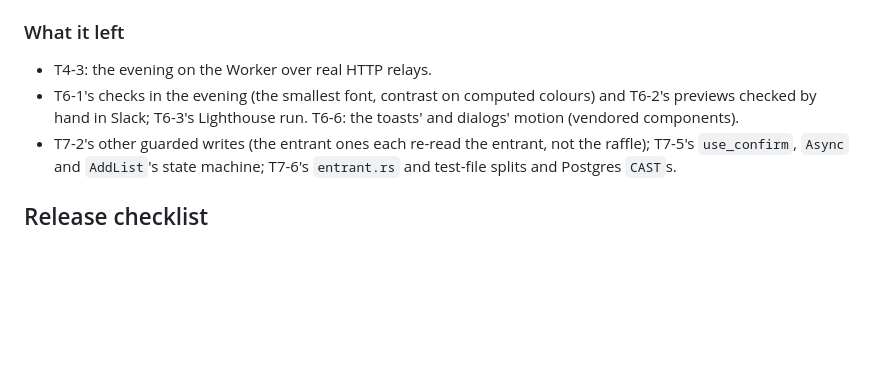
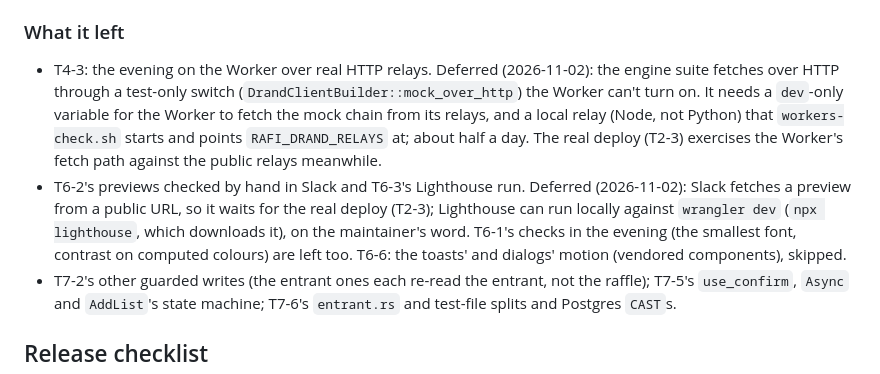
Before and after one commit to sagikazarmark/rafi.orig, a Markdown page: docs/plans/final-pre-release-check.md, the part around the change. Rendered like a GitHub page; blank space fills up the shorter version.

Commit message:
The final pre-release check notes why two of the next run's leftovers wait: the Worker over real HTTP relays (T4-3) needs a dev-only switch for the Worker to fetch the mock chain from its relays and a local relay in workers-check.sh, about half a day, while the real deploy covers the fetch path against the public relays; the Slack preview and Lighthouse (T6-2, T6-3) need the deployed public URL, or Lighthouse downloaded, on the maintainer's word. The toasts' and dialogs' motion (T6-6) is skipped.

```diff
--- a/docs/plans/final-pre-release-check.md
+++ b/docs/plans/final-pre-release-check.md
@@ -1307,9 +1307,16 @@ clippy`, `just test` (with `RESTATE_SERVER_BIN`) and `just workers` (`WORKERS_AP
 
 ### What it left
 
-- T4-3: the evening on the Worker over real HTTP relays.
-- T6-1's checks in the evening (the smallest font, contrast on computed colours) and T6-2's previews checked by hand
-  in Slack; T6-3's Lighthouse run. T6-6: the toasts' and dialogs' motion (vendored components).
+- T4-3: the evening on the Worker over real HTTP relays. Deferred (2026-11-02): the engine suite fetches over HTTP
+  through a test-only switch (`DrandClientBuilder::mock_over_http`) the Worker can't turn on. It needs a `dev`-only
+  variable for the Worker to fetch the mock chain from its relays, and a local relay (Node, not Python) that
+  `workers-check.sh` starts and points `RAFI_DRAND_RELAYS` at; about half a day. The real deploy (T2-3) exercises
+  the Worker's fetch path against the public relays meanwhile.
+- T6-2's previews checked by hand in Slack and T6-3's Lighthouse run. Deferred (2026-11-02): Slack fetches a preview
+  from a public URL, so it waits for the real deploy (T2-3); Lighthouse can run locally against `wrangler dev`
+  (`npx lighthouse`, which downloads it), on the maintainer's word. T6-1's checks in the evening (the smallest
+  font, contrast on computed colours) are left too. T6-6: the toasts' and dialogs' motion (vendored components),
+  skipped.
 - T7-2's other guarded writes (the entrant ones each re-read the entrant, not the raffle); T7-5's `use_confirm`,
   `Async` and `AddList`'s state machine; T7-6's `entrant.rs` and test-file splits and Postgres `CAST`s.
 
```
